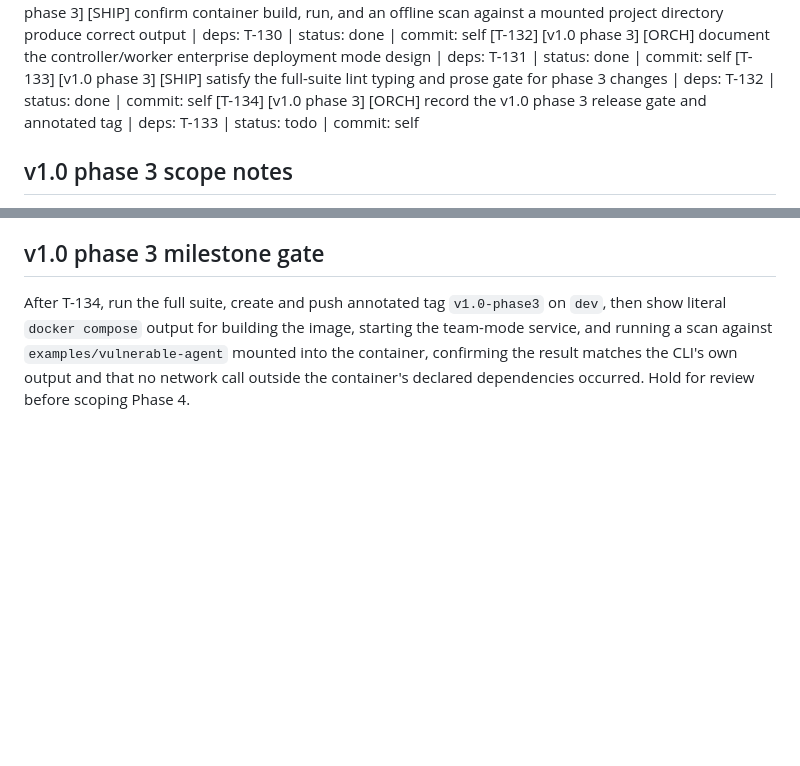
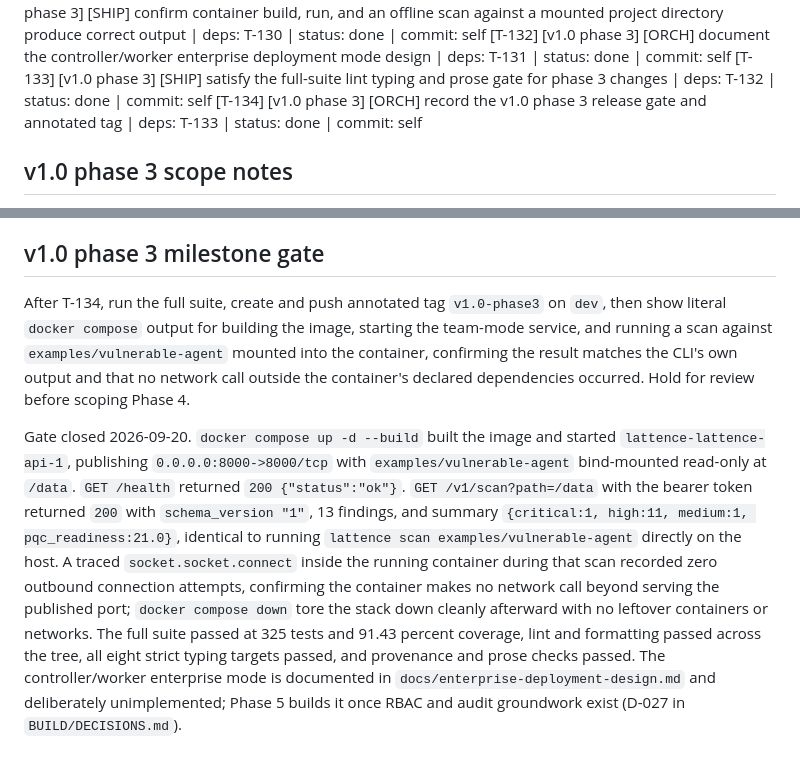
Before and after one commit to Vishnu2707/lattence, a Markdown page: BUILD/TASKS.md, 2 parts joined by grey strips. Drawn GitHub-style; blank space fills up the shorter version.

Commit message:
chore(release): record v1.0 phase 3 gate and close Docker and deployment modes milestone

```diff
--- a/BUILD/TASKS.md
+++ b/BUILD/TASKS.md
@@ -430,7 +430,7 @@ design.
 [T-131] [v1.0 phase 3] [SHIP] confirm container build, run, and an offline scan against a mounted project directory produce correct output | deps: T-130 | status: done | commit: self
 [T-132] [v1.0 phase 3] [ORCH] document the controller/worker enterprise deployment mode design | deps: T-131 | status: done | commit: self
 [T-133] [v1.0 phase 3] [SHIP] satisfy the full-suite lint typing and prose gate for phase 3 changes | deps: T-132 | status: done | commit: self
-[T-134] [v1.0 phase 3] [ORCH] record the v1.0 phase 3 release gate and annotated tag | deps: T-133 | status: todo | commit: self
+[T-134] [v1.0 phase 3] [ORCH] record the v1.0 phase 3 release gate and annotated tag | deps: T-133 | status: done | commit: self
 
 ## v1.0 phase 3 scope notes
 
@@ -459,3 +459,21 @@ against `examples/vulnerable-agent` mounted into the container, confirming
 the result matches the CLI's own output and that no network call outside
 the container's declared dependencies occurred. Hold for review before
 scoping Phase 4.
+
+Gate closed 2026-09-20. `docker compose up -d --build` built the image and
+started `lattence-lattence-api-1`, publishing `0.0.0.0:8000->8000/tcp` with
+`examples/vulnerable-agent` bind-mounted read-only at `/data`. `GET /health`
+returned `200 {"status":"ok"}`. `GET /v1/scan?path=/data` with the bearer
+token returned `200` with `schema_version "1"`, 13 findings, and summary
+`{critical:1, high:11, medium:1, pqc_readiness:21.0}`, identical to running
+`lattence scan examples/vulnerable-agent` directly on the host. A traced
+`socket.socket.connect` inside the running container during that scan
+recorded zero outbound connection attempts, confirming the container makes
+no network call beyond serving the published port; `docker compose down`
+tore the stack down cleanly afterward with no leftover containers or
+networks. The full suite passed at 325 tests and 91.43 percent coverage,
+lint and formatting passed across the tree, all eight strict typing targets
+passed, and provenance and prose checks passed. The controller/worker
+enterprise mode is documented in `docs/enterprise-deployment-design.md` and
+deliberately unimplemented; Phase 5 builds it once RBAC and audit
+groundwork exist (D-027 in `BUILD/DECISIONS.md`).
```
Also changed, not shown: BUILD/STATE.md (+6 -5 lines).
